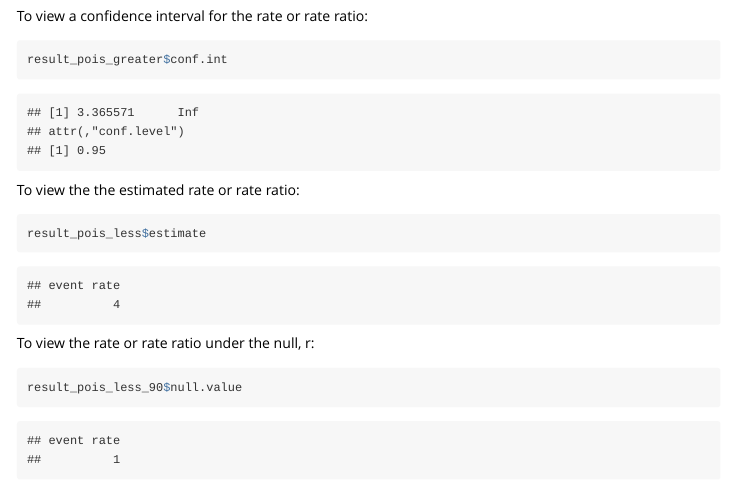
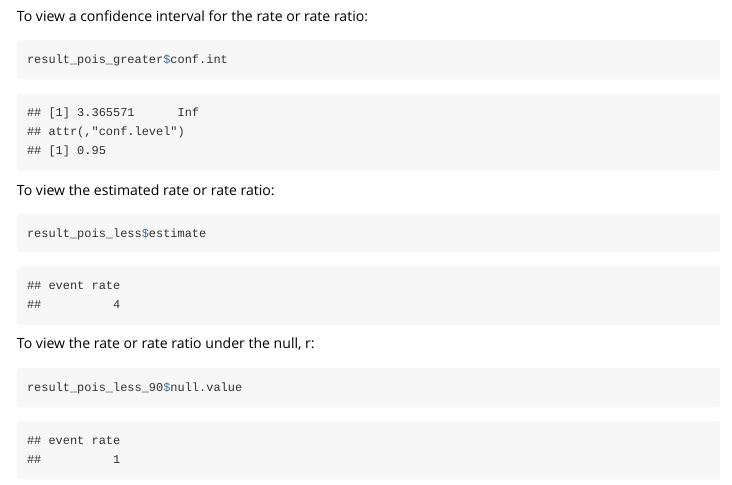
Before and after one commit to yitianc97/poisTest, an R Markdown document (vignettes/pois_test_tutorial.Rmd): the page in a window 1100 px wide, from 1420 px down. Rendered offline with R 4.5, knitr and Pandoc, with nearby package versions; code that draws random numbers runs with fixed seeds of ours; long lines of code are wrapped.

Commit message:
update vignette and readme

````diff
--- a/vignettes/pois_test_tutorial.Rmd
+++ b/vignettes/pois_test_tutorial.Rmd
@@ -87,7 +87,7 @@ To view a confidence interval for the rate or rate ratio:
 result_pois_greater$conf.int
 ```
 
-To view the the estimated rate or rate ratio:
+To view the estimated rate or rate ratio:
 
 ```{r}
 result_pois_less$estimate
````
Also changed, not shown: README.md.
